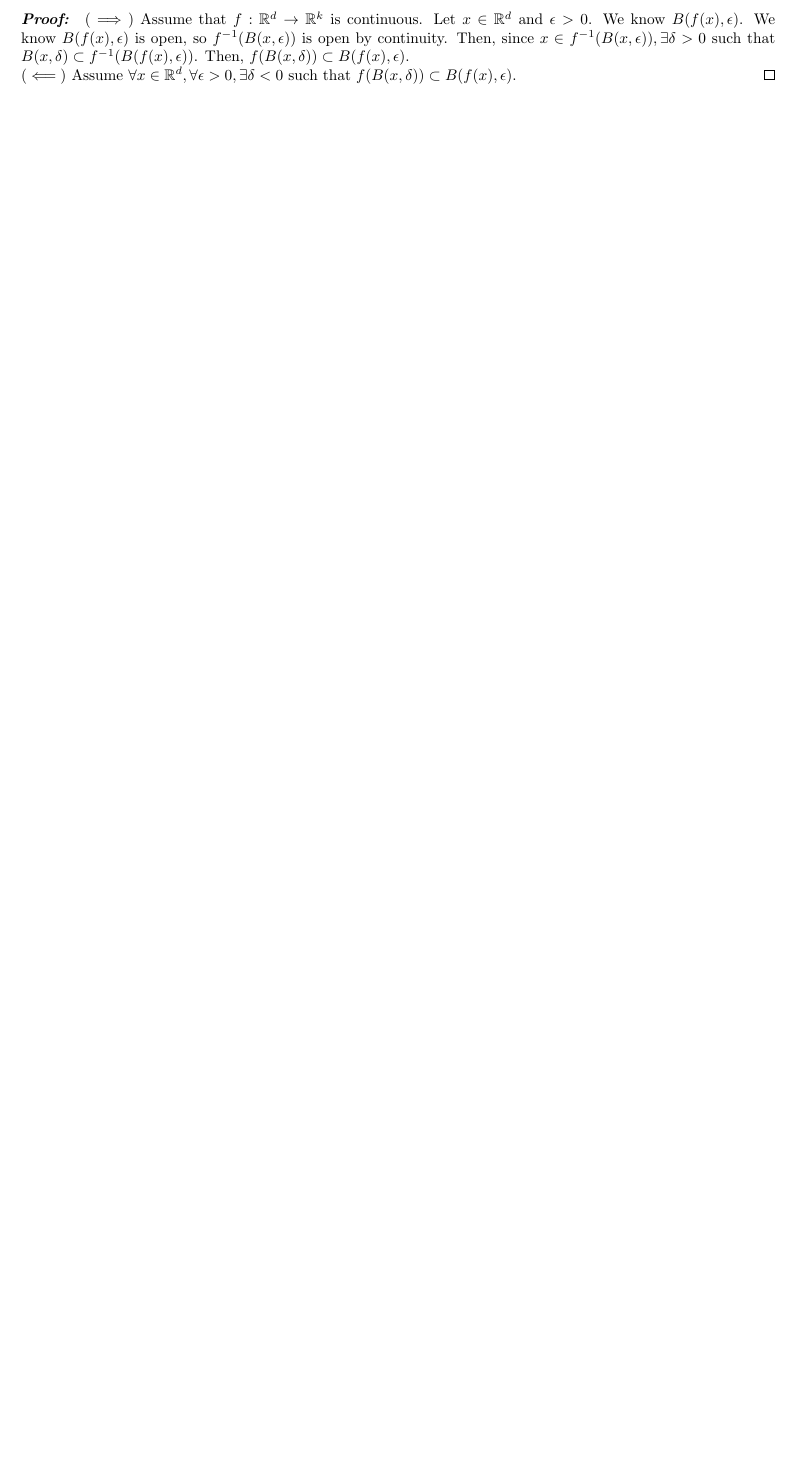
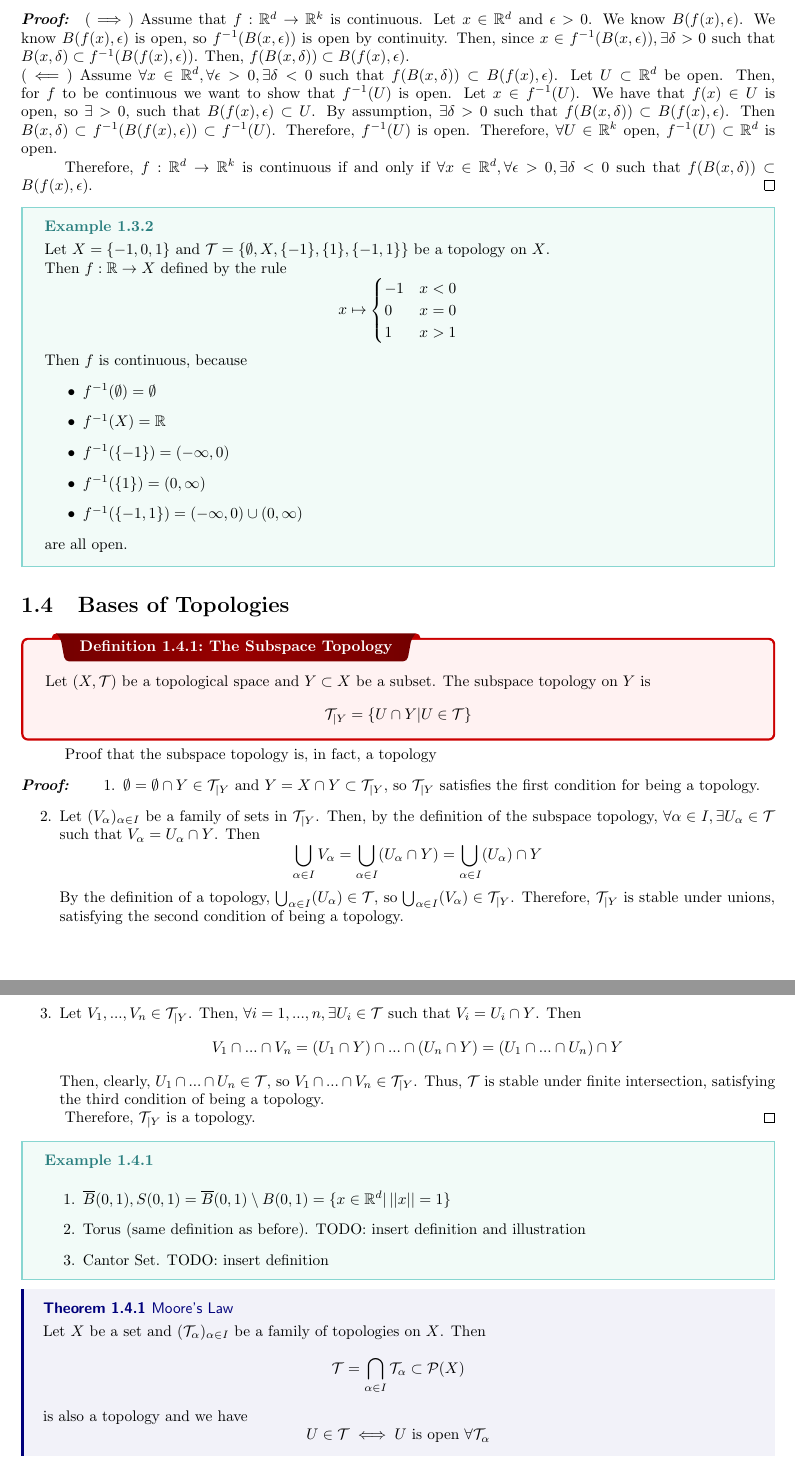
Before and after one commit to pmull18/mathNotes, a LaTeX thesis (Math590/topology_class-note.tex, which reads Math590/ch01-intro.tex): part of page 10 of 30 before the commit and two parts of pages 10 and 11 of 31 after it, the two joined at a grey line, cut so that both start at the same text, the shorter picture padded with empty space. The pictures show the PDF file Math590/topology_class-note.pdf that the author committed with the source.

Commit message:
finished lecture from 1/19

```diff
--- a/Math590/ch01-intro.tex
+++ b/Math590/ch01-intro.tex
@@ -211,11 +211,86 @@ $$\forall N\text{ a neighborhood }, \exists n_0\in\mathbb{R} \text{ such that }\
 	Let $N$ be a neighborhood of $x_{n_0}$. Then $\forall n\geq n_0, x_n = x_{n_0}$, so $x_n\to x_{n_0}$.
 \end{myproof}
 
-\dfn{Continuity}{Let $(X,\mcT)$ and $(Y, \mcT')$ be topological spaces. A map $f:X\to Y$ is called continuous if $$\forall U\subset Y \text{ open } f^{-1}(U)\subset X \text{ is open}$$}
+\dfn{Continuity}{Let $(X,\mcT)$ and $(Y, \mcT')$ be topological spaces. A map $f:X\to Y$ is called continuous if $$\forall U\subset Y \text{ open, } f^{-1}(U)\subset X \text{ is open}$$}
 
 \thm{}{$f:\mathbb{R}^d\to\mathbb{R}^k$ is continuous if and only if $\forall x\in\mathbb{R}^d,\forall\epsilon > 0,\exists\delta < 0$ such that $f(B(x,\delta))\subset B(f(x),\epsilon)$.}
 
 \begin{myproof}
 	$(\implies)$ Assume that $f:\mathbb{R}^d\to\mathbb{R}^k$ is continuous. Let $x\in\mathbb{R}^d$ and $\epsilon>0$. We know $B(f(x),\epsilon)$. We know $B(f(x),\epsilon)$ is open, so $f^{-1}(B(x,\epsilon))$ is open by continuity. Then, since $x\in f^{-1}(B(x,\epsilon)),\exists\delta > 0$ such that $B(x,\delta)\subset f^{-1}(B(f(x),\epsilon))$. Then, $f(B(x,\delta))\subset B(f(x),\epsilon)$. \\
-	$(\impliedby)$ Assume $\forall x\in\mathbb{R}^d,\forall\epsilon > 0,\exists\delta < 0$ such that $f(B(x,\delta))\subset B(f(x),\epsilon)$. Let $U\subset\mathbb{R}^d$ be open. Then, for $f$ to be continuous we want to show that $f^{-1}(U) is open. Let $x\in f^{-1}(U)$
+	$(\impliedby)$ Assume $\forall x\in\mathbb{R}^d,\forall\epsilon > 0,\exists\delta < 0$ such that $f(B(x,\delta))\subset B(f(x),\epsilon)$. Let $U\subset\mathbb{R}^d$ be open. Then, for $f$ to be continuous we want to show that $f^{-1}(U)$ is open. Let $x\in f^{-1}(U)$. We have that $f(x)\in U$ is open, so $\exists > 0$, such that $B(f(x),\epsilon)\subset U$. By assumption, $\exists\delta>0$ such that $f(B(x,\delta))\subset B(f(x),\epsilon)$. Then $B(x,\delta)\subset f^{-1}(B(f(x),\epsilon))\subset f^{-1}(U)$. Therefore, $f^{-1}(U)$ is open. Therefore, $\forall U\in\mathbb{R}^k$ open, $f^{-1}(U)\subset\mathbb{R}^d$ is open.
+
+	Therefore, $f:\mathbb{R}^d\to\mathbb{R}^k$ is continuous if and only if $\forall x\in\mathbb{R}^d,\forall\epsilon > 0,\exists\delta < 0$ such that $f(B(x,\delta))\subset B(f(x),\epsilon)$.
 \end{myproof}
+
+
+\ex{}{Let $X = \{-1,0,1\}$ and $\mcT = \{\emptyset, X, \{-1\}, \{1\}, \{-1,1\}\}$ be a topology on $X$.
+
+Then $f:\mathbb{R}\to X$ defined by the rule
+$$x\mapsto\begin{cases}
+	-1 & x < 0 \\
+	0 & x = 0 \\
+	1 & x > 1 \\
+\end{cases}$$
+Then $f$ is continuous, because
+\begin{itemize}
+	\item $f^{-1}(\emptyset) = \emptyset$
+	\item $f^{-1}(X) = \mathbb{R}$
+	\item $f^{-1}(\{-1\}) = (-\infty, 0)$
+	\item $f^{-1}(\{1\}) = (0,\infty)$
+	\item $f^{-1}(\{-1,1\}) = (-\infty,0)\cup(0,\infty)$
+\end{itemize}
+are all open.
+}
+
+\section{Bases of Topologies}
+
+\dfn{The Subspace Topology}{Let $(X,\mcT)$ be a topological space and $Y\subset X$ be a subset. The subspace topology on $Y$ is
+$$\mcT_{|Y} = \{U\cap Y| U\in\mcT\}$$
+}
+
+Proof that the subspace topology is, in fact, a topology
+\begin{myproof}
+	\begin{enumerate}
+		\item $\emptyset = \emptyset\cap Y\in\mcT_{|Y}$ and $Y = X\cap Y\subset\mcT_{|Y}$, so $\mcT_{|Y}$ satisfies the first condition for being a topology.
+		\item Let $(V_\alpha)_{\alpha\in I}$ be a family of sets in $\mcT_{|Y}$. Then, by the definition of the subspace topology, $\forall \alpha\in I,\exists U_\alpha\in\mcT$ such that $V_\alpha = U_\alpha\cap Y$. Then
+		$$\bigcup_{\alpha\in I}V_\alpha = \bigcup_{\alpha\in I}(U_{\alpha}\cap Y) = \bigcup_{\alpha\in I}(U_{\alpha})\cap Y$$
+		By the definition of a topology, $\bigcup_{\alpha\in I}(U_{\alpha})\in \mcT$, so $\bigcup_{\alpha\in I}(V_\alpha)\in\mcT_{|Y}$. Therefore, $\mcT_{|Y}$ is stable under unions, satisfying the second condition of being a topology.
+		\item Let $V_1,...,V_n\in\mcT_{|Y}$. Then, $\forall i = 1,...,n,\exists U_i\in\mcT$ such that $V_i = U_i\cap Y$. Then $$V_1\cap...\cap V_n = (U_1\cap Y)\cap ...\cap(U_n\cap Y) = (U_1\cap...\cap U_n)\cap Y$$
+		Then, clearly, $U_1\cap...\cap U_n\in\mcT$, so $V_1\cap...\cap V_n\in\mcT_{|Y}$. Thus, $\mcT$ is stable under finite intersection, satisfying the third condition of being a topology.
+	\end{enumerate}
+	Therefore, $\mcT_{|Y}$ is a topology.
+\end{myproof}
+
+\ex{}{\begin{enumerate}
+	\item $\barB(0,1), S(0,1) = \barB(0,1)\setminus B(0,1) = \{x\in\mathbb{R}^d|\, ||x|| = 1\}$
+	\item Torus (same definition as before). TODO: insert definition and illustration
+	\item Cantor Set. TODO: insert definition
+\end{enumerate}}
+
+\thm{Moore's Law}{Let $X$ be a set and $(\mcT_{\alpha})_{\alpha\in I}$ be a family of topologies on $X$. Then
+$$\mcT = \bigcap_{\alpha\in I}\mcT_{\alpha} \subset \mcP(X)$$
+is also a topology and we have
+$$U\in\mcT \iff U\text{ is open } \forall\mcT_{\alpha}$$}
+
+\begin{myproof}
+	TODO: insert proof of Moore's Law here.
+\end{myproof}
+
+dfn{Topology Generated by a Subset}{Let $X$ be a set and $A\subset\mcP(X)$. Then the \textbf{topology generated by $A$} is the intersection of all topologies containing $A$. Then $A$ is called a subbasis for this topology.}
+
+\ex{}{The standard topology on $\mathbb{R}^d$ is generated by the set of open balls. (exercise)
+
+
+TODO: Prove}
+
+\dfn{}{
+	Let $X$ be a set. A basis of $X$ is a $\mcB\subset\mcP(X)$ such that
+	\begin{enumerate}
+		\item $\displaystyle\bigcup_{B\in\mcB} B = X$. In words, $\mcB$ \textit{covers} $X$.
+		\item $\forall B_1,B_2\in\mcB, \forall x\in B_1\cap B_2, \exists B_3\in\mcB$ such that $x\in B_3\subset B_1\cap B_2$.
+	\end{enumerate}
+	Moreover, $\mcB$ is a basis for a topology $\mcT$ if $\mcB\subset\mcT$ and $\mcB$ generates $\mcT$.
+}
+
+\ex{}{Open balls in $\mathbb{R}^d$ form a basis for the standard topology.
+\begin{myproof}
@@ -221,0 +301,3 @@ $$\forall N\text{ a neighborhood }, \exists n_0\in\mathbb{R} \text{ such that }\
+\end{myproof}
+
+}
```
Also changed, not shown: Math590/topology_class-note.pdf, Math590/ch01-intro.tex (4 more changed lines), 12 other files.
